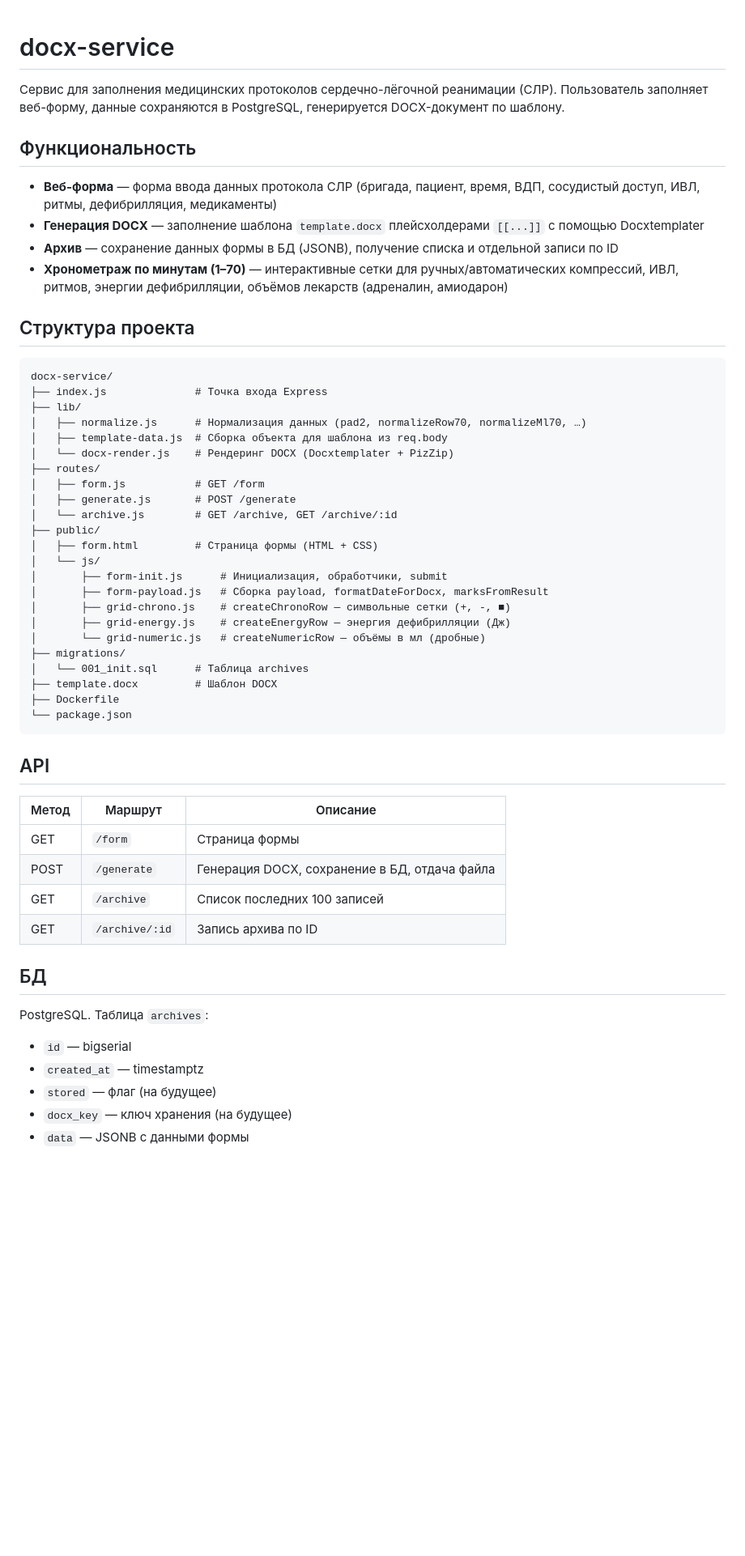
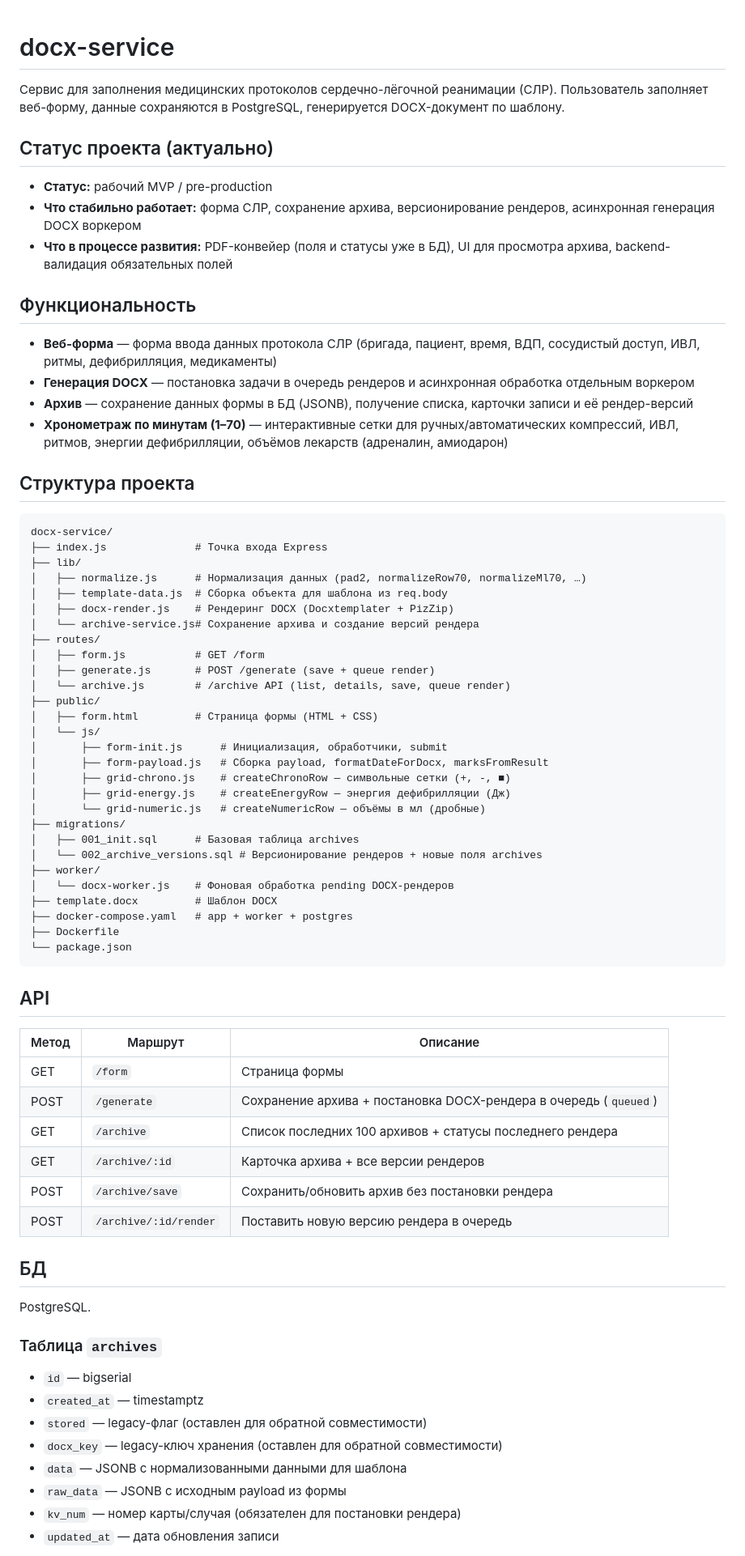
Before and after one commit to Timka24/docx-service, a Markdown page: README.md, the part around one of its changes. Shown at 81% size. Rendered like a GitHub page; blank space fills up the shorter version.

````diff
--- a/README.md
+++ b/README.md
@@ -2,11 +2,17 @@
 
 Сервис для заполнения медицинских протоколов сердечно-лёгочной реанимации (СЛР). Пользователь заполняет веб-форму, данные сохраняются в PostgreSQL, генерируется DOCX-документ по шаблону.
 
+## Статус проекта (актуально)
+
+- **Статус:** рабочий MVP / pre-production
+- **Что стабильно работает:** форма СЛР, сохранение архива, версионирование рендеров, асинхронная генерация DOCX воркером
+- **Что в процессе развития:** PDF-конвейер (поля и статусы уже в БД), UI для просмотра архива, backend-валидация обязательных полей
+
 ## Функциональность
 
 - **Веб-форма** — форма ввода данных протокола СЛР (бригада, пациент, время, ВДП, сосудистый доступ, ИВЛ, ритмы, дефибрилляция, медикаменты)
-- **Генерация DOCX** — заполнение шаблона `template.docx` плейсхолдерами `[[...]]` с помощью Docxtemplater
-- **Архив** — сохранение данных формы в БД (JSONB), получение списка и отдельной записи по ID
+- **Генерация DOCX** — постановка задачи в очередь рендеров и асинхронная обработка отдельным воркером
+- **Архив** — сохранение данных формы в БД (JSONB), получение списка, карточки записи и её рендер-версий
 - **Хронометраж по минутам (1–70)** — интерактивные сетки для ручных/автоматических компрессий, ИВЛ, ритмов, энергии дефибрилляции, объёмов лекарств (адреналин, амиодарон)
 
 ## Структура проекта
@@ -17,11 +23,12 @@ docx-service/
 ├── lib/
 │   ├── normalize.js      # Нормализация данных (pad2, normalizeRow70, normalizeMl70, …)
 │   ├── template-data.js  # Сборка объекта для шаблона из req.body
-│   └── docx-render.js    # Рендеринг DOCX (Docxtemplater + PizZip)
+│   ├── docx-render.js    # Рендеринг DOCX (Docxtemplater + PizZip)
+│   └── archive-service.js# Сохранение архива и создание версий рендера
 ├── routes/
 │   ├── form.js           # GET /form
-│   ├── generate.js       # POST /generate
-│   └── archive.js        # GET /archive, GET /archive/:id
+│   ├── generate.js       # POST /generate (save + queue render)
+│   └── archive.js        # /archive API (list, details, save, queue render)
 ├── public/
 │   ├── form.html         # Страница формы (HTML + CSS)
 │   └── js/
@@ -31,28 +38,39 @@ docx-service/
 │       ├── grid-energy.js    # createEnergyRow — энергия дефибрилляции (Дж)
 │       └── grid-numeric.js   # createNumericRow — объёмы в мл (дробные)
 ├── migrations/
-│   └── 001_init.sql      # Таблица archives
+│   ├── 001_init.sql      # Базовая таблица archives
+│   └── 002_archive_versions.sql # Версионирование рендеров + новые поля archives
+├── worker/
+│   └── docx-worker.js    # Фоновая обработка pending DOCX-рендеров
 ├── template.docx         # Шаблон DOCX
+├── docker-compose.yaml   # app + worker + postgres
 ├── Dockerfile
 └── package.json
 ```
 
 ## API
 
-| Метод | Маршрут        | Описание                                   |
-|-------|----------------|--------------------------------------------|
-| GET   | `/form`        | Страница формы                             |
-| POST  | `/generate`    | Генерация DOCX, сохранение в БД, отдача файла |
-| GET   | `/archive`     | Список последних 100 записей               |
-| GET   | `/archive/:id` | Запись архива по ID                        |
+| Метод | Маршрут | Описание |
+|-------|---------|----------|
+| GET   | `/form` | Страница формы |
+| POST  | `/generate` | Сохранение архива + постановка DOCX-рендера в очередь (`queued`) |
+| GET   | `/archive` | Список последних 100 архивов + статусы последнего рендера |
+| GET   | `/archive/:id` | Карточка архива + все версии рендеров |
+| POST  | `/archive/save` | Сохранить/обновить архив без постановки рендера |
+| POST  | `/archive/:id/render` | Поставить новую версию рендера в очередь |
 
 ## БД
 
-PostgreSQL. Таблица `archives`:
+PostgreSQL.
+
+### Таблица `archives`
 
 - `id` — bigserial
 - `created_at` — timestamptz
-- `stored` — флаг (на будущее)
-- `docx_key` — ключ хранения (на будущее)
-- `data` — JSONB с данными формы
+- `stored` — legacy-флаг (оставлен для обратной совместимости)
+- `docx_key` — legacy-ключ хранения (оставлен для обратной совместимости)
+- `data` — JSONB с нормализованными данными для шаблона
+- `raw_data` — JSONB с исходным payload из формы
+- `kv_num` — номер карты/случая (обязателен для постановки рендера)
+- `updated_at` — дата обновления записи
 
````
Also changed, not shown: other parts of README.md (+21 -17 lines).
